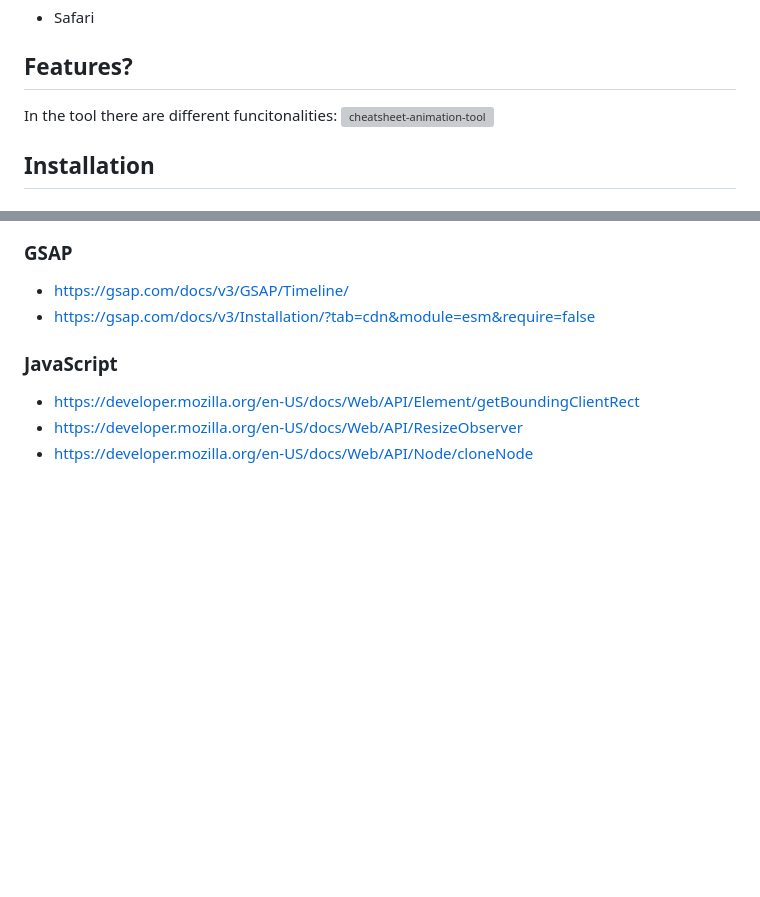
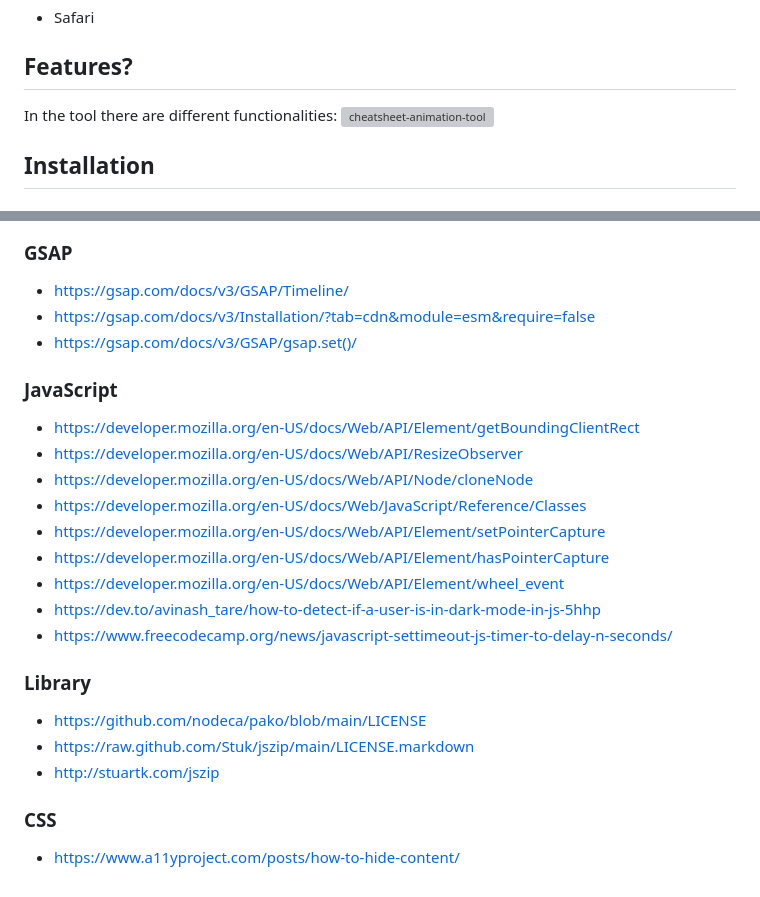
Before and after one commit to mwdd-ctrl-city/animation-tool, a Markdown page: README.md, 2 parts joined by grey strips. Rendered like a GitHub page; blank space fills up the shorter version; grey boxes are pictures that could not be loaded.

Commit message:
Bronnenlijst compleet

```diff
--- a/README.md
+++ b/README.md
@@ -39,7 +39,7 @@ But it's also working in the browsers:
 - Safari
 
 ## Features?
-In the tool there are different funcitonalities:
+In the tool there are different functionalities:
 <img width="1596" height="878" alt="cheatsheet-animation-tool" src="https://github.com/user-attachments/assets/eae4bcc5-bae7-499f-be07-b8b1b227626c" />
 
 
@@ -166,8 +166,23 @@ aLs je iets aanpast moet je het ook aanpassen in de standalonbuild
 ### GSAP
 - https://gsap.com/docs/v3/GSAP/Timeline/
 - https://gsap.com/docs/v3/Installation/?tab=cdn&module=esm&require=false
+- https://gsap.com/docs/v3/GSAP/gsap.set()/
 
 ### JavaScript
 - https://developer.mozilla.org/en-US/docs/Web/API/Element/getBoundingClientRect
 - https://developer.mozilla.org/en-US/docs/Web/API/ResizeObserver
 - https://developer.mozilla.org/en-US/docs/Web/API/Node/cloneNode
+- https://developer.mozilla.org/en-US/docs/Web/JavaScript/Reference/Classes
+- https://developer.mozilla.org/en-US/docs/Web/API/Element/setPointerCapture
+- https://developer.mozilla.org/en-US/docs/Web/API/Element/hasPointerCapture
+- https://developer.mozilla.org/en-US/docs/Web/API/Element/wheel_event
+- https://dev.to/avinash_tare/how-to-detect-if-a-user-is-in-dark-mode-in-js-5hhp
+- https://www.freecodecamp.org/news/javascript-settimeout-js-timer-to-delay-n-seconds/
+
+### Library
+- https://github.com/nodeca/pako/blob/main/LICENSE
+- https://raw.github.com/Stuk/jszip/main/LICENSE.markdown
+- <http://stuartk.com/jszip>
+
+### CSS
+- https://www.a11yproject.com/posts/how-to-hide-content/
```
